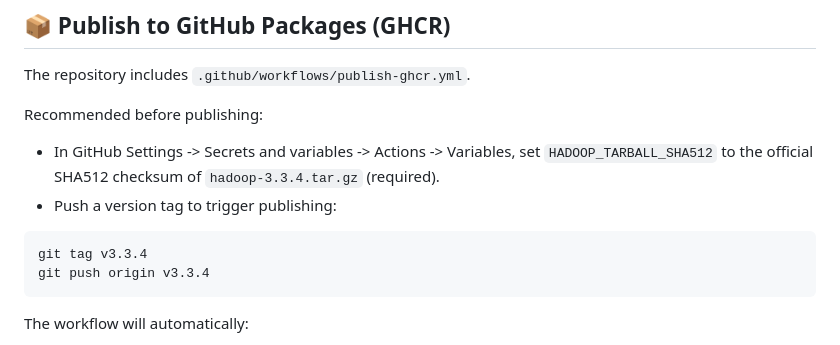
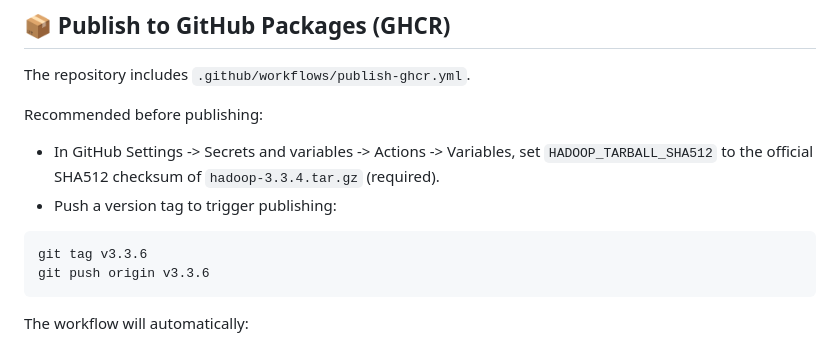
Before and after one commit to QianQIUlp/dockder-hadoop-cluster, a Markdown page: README_EN.md, the part around the change. GitHub-like rendering.

````diff
--- a/README_EN.md
+++ b/README_EN.md
@@ -160,8 +160,8 @@ Recommended before publishing:
 - Push a version tag to trigger publishing:
 
 ```bash
-git tag v3.3.4
-git push origin v3.3.4
+git tag v3.3.6
+git push origin v3.3.6
 ```
 
 The workflow will automatically:
````
Also changed, not shown: README.md (+2 -2 lines).
